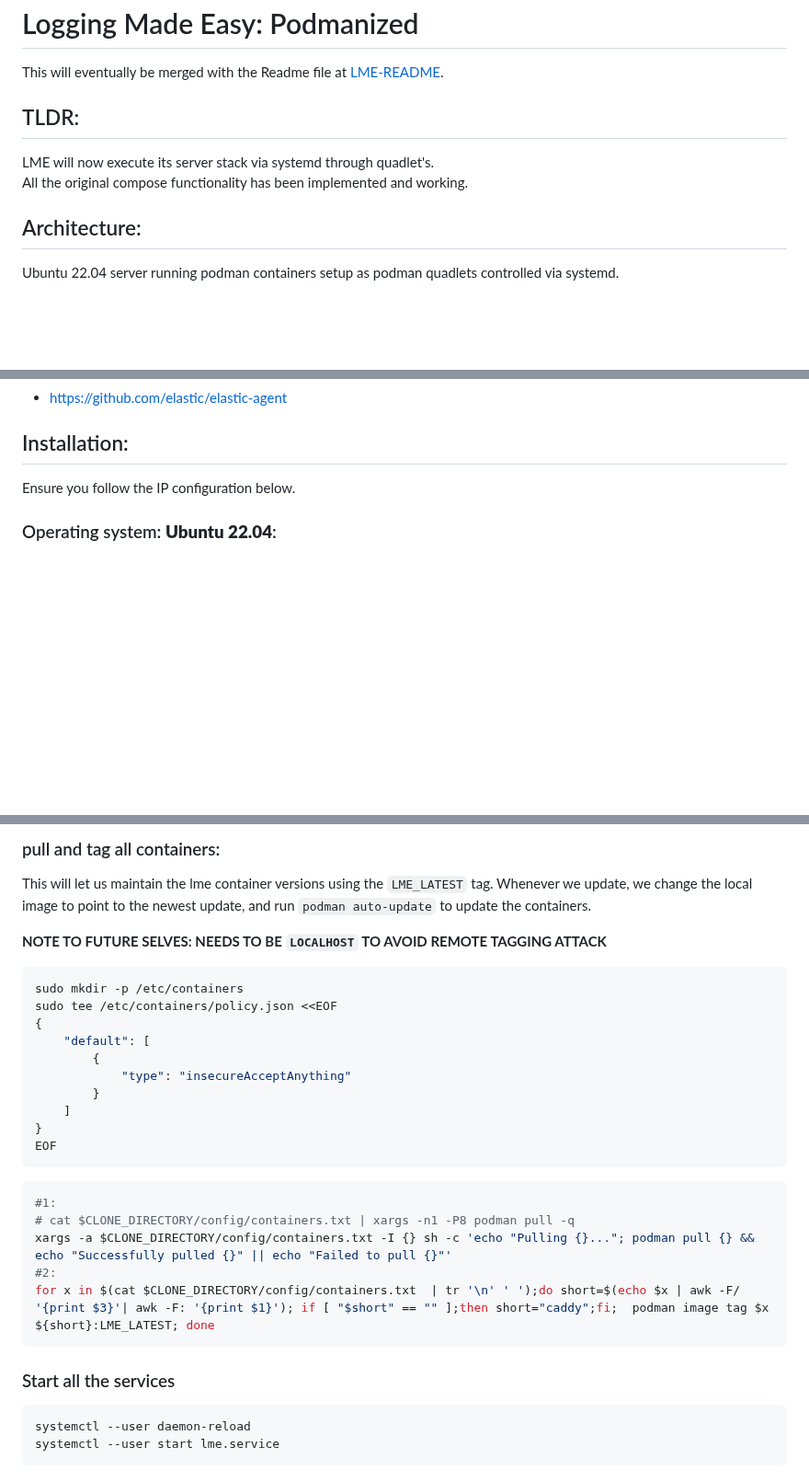
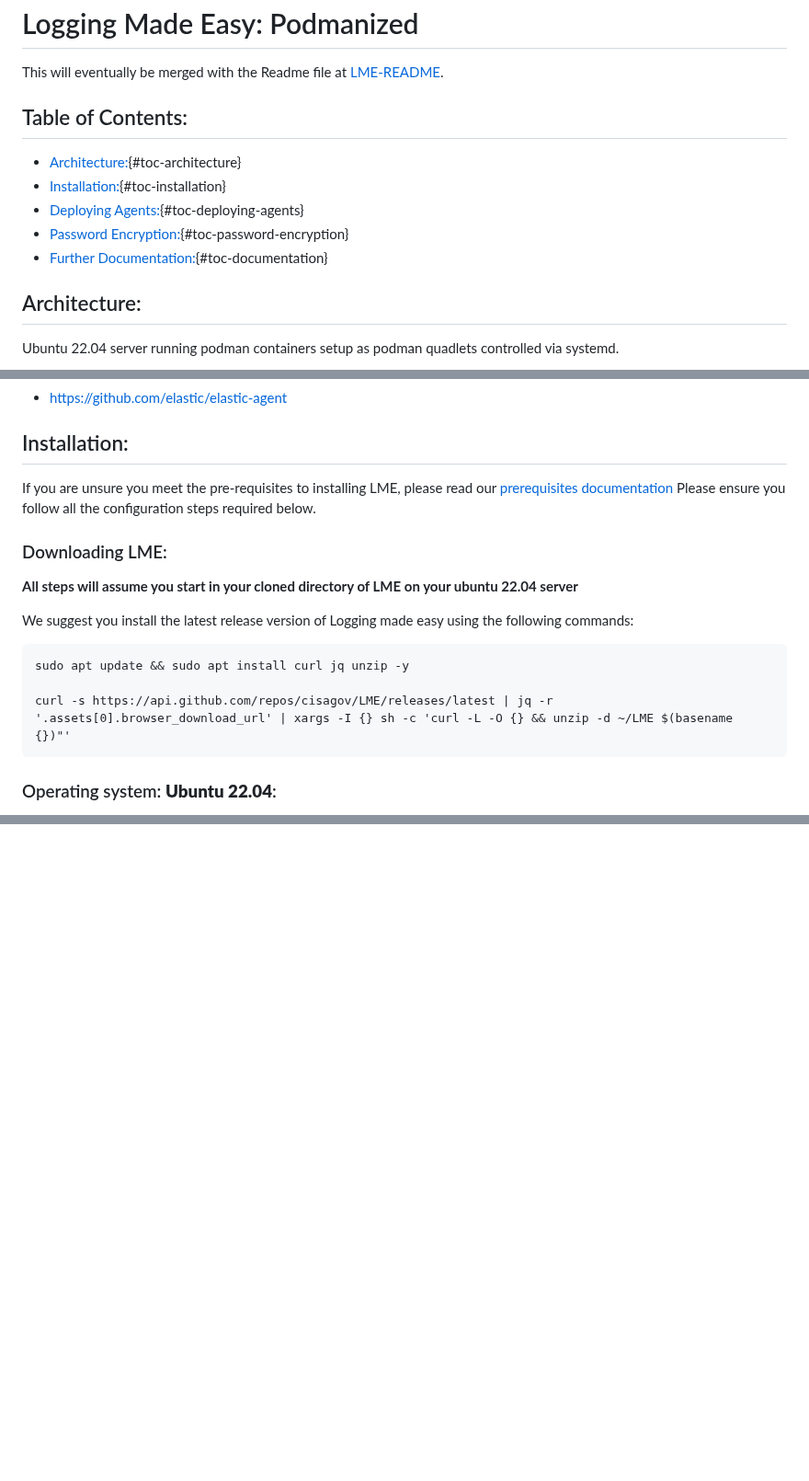
Before and after one commit to cisagov/LME, a Markdown page: README.md, 3 parts joined by grey strips. Shown at 92% size. Rendered like a GitHub page; blank space fills up the shorter version.

````diff
--- a/README.md
+++ b/README.md
@@ -7,9 +7,12 @@
 
 This will eventually be merged with the Readme file at [LME-README](https://github.com/cisagov/LME).
 
-## TLDR:
-LME will now execute its server stack via systemd through quadlet's.
-All the original compose functionality has been implemented and working.
+## Table of Contents:
+-   [Architecture:](#architecture){#toc-architecture}
+-   [Installation:](#installation){#toc-installation}
+-   [Deploying Agents:](#deploying-agents){#toc-deploying-agents}
+-   [Password Encryption:](#password-encryption){#toc-password-encryption}
+-   [Further Documentation:](#documentation){#toc-documentation}
 
 ## Architecture:
 Ubuntu 22.04 server running podman containers setup as podman quadlets controlled via systemd.
@@ -47,7 +50,20 @@ Wazuh agents will enable EDR capabilities, while Elastic agents will enable logg
  - https://github.com/elastic/elastic-agent
 
 ## Installation:
-Ensure you follow the IP configuration below.
+
+If you are unsure you meet the pre-requisites to installing LME, please read our [prerequisites documentation](/docs/markdown/prerequisites.md)
+Please ensure you follow all the configuration steps required below.
+
+
+### Downloading LME:
+**All steps will assume you start in your cloned directory of LME on your ubuntu 22.04 server**
+
+We suggest you install the latest release version of Logging made easy using the following commands:
+```
+sudo apt update && sudo apt install curl jq unzip -y
+
+curl -s https://api.github.com/repos/cisagov/LME/releases/latest | jq -r '.assets[0].browser_download_url' | xargs -I {} sh -c 'curl -L -O {} && unzip -d ~/LME $(basename {})"'
+```
 
 ### Operating system: **Ubuntu 22.04**:
 Make sure you run an install on ubuntu 22.04, thats the operating system which has been tested the most.
@@ -436,31 +312,0 @@ ln -s /opt/lme/quadlet/lme.service ~/.config/systemd/user/
-### pull and tag all containers:
-This will let us maintain the lme container versions using the `LME_LATEST` tag. Whenever we update, we change the local image to point to the newest update, and run `podman auto-update` to update the containers.
-
-**NOTE TO FUTURE SELVES: NEEDS TO BE `LOCALHOST` TO AVOID REMOTE TAGGING ATTACK**
-
-```bash
-sudo mkdir -p /etc/containers
-sudo tee /etc/containers/policy.json <<EOF
-{
-    "default": [
-        {
-            "type": "insecureAcceptAnything"
-        }
-    ]
-}
-EOF
-```
-
-```bash
-#1:
-# cat $CLONE_DIRECTORY/config/containers.txt | xargs -n1 -P8 podman pull -q
-xargs -a $CLONE_DIRECTORY/config/containers.txt -I {} sh -c 'echo "Pulling {}..."; podman pull {} && echo "Successfully pulled {}" || echo "Failed to pull {}"'
-#2:
-for x in $(cat $CLONE_DIRECTORY/config/containers.txt  | tr '\n' ' ');do short=$(echo $x | awk -F/ '{print $3}'| awk -F: '{print $1}'); if [ "$short" == "" ];then short="caddy";fi;  podman image tag $x ${short}:LME_LATEST; done
-```
-
-### Start all the services
-```bash
-systemctl --user daemon-reload
-systemctl --user start lme.service
-```
````
Also changed, not shown: other parts of README.md (+5 -144 lines).
